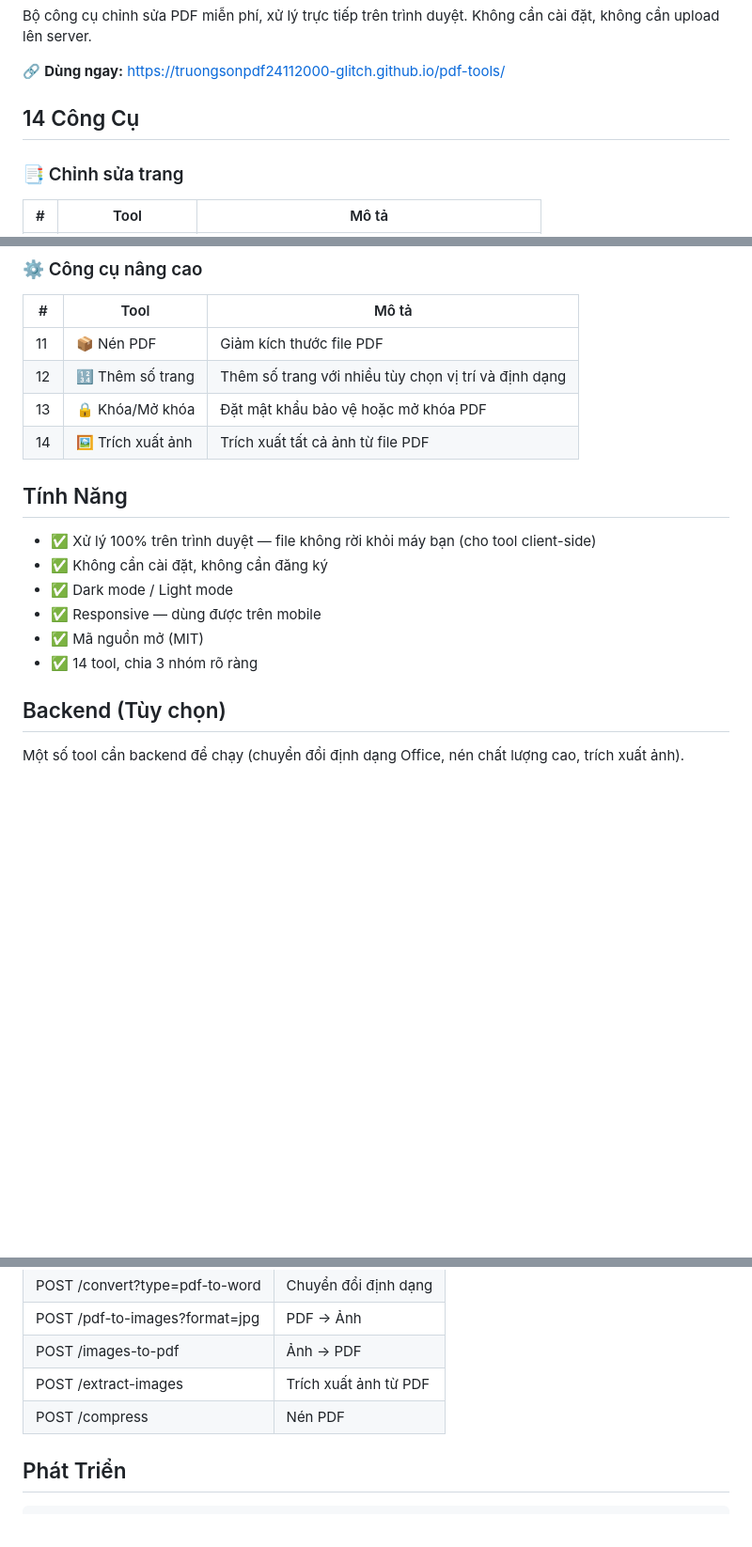
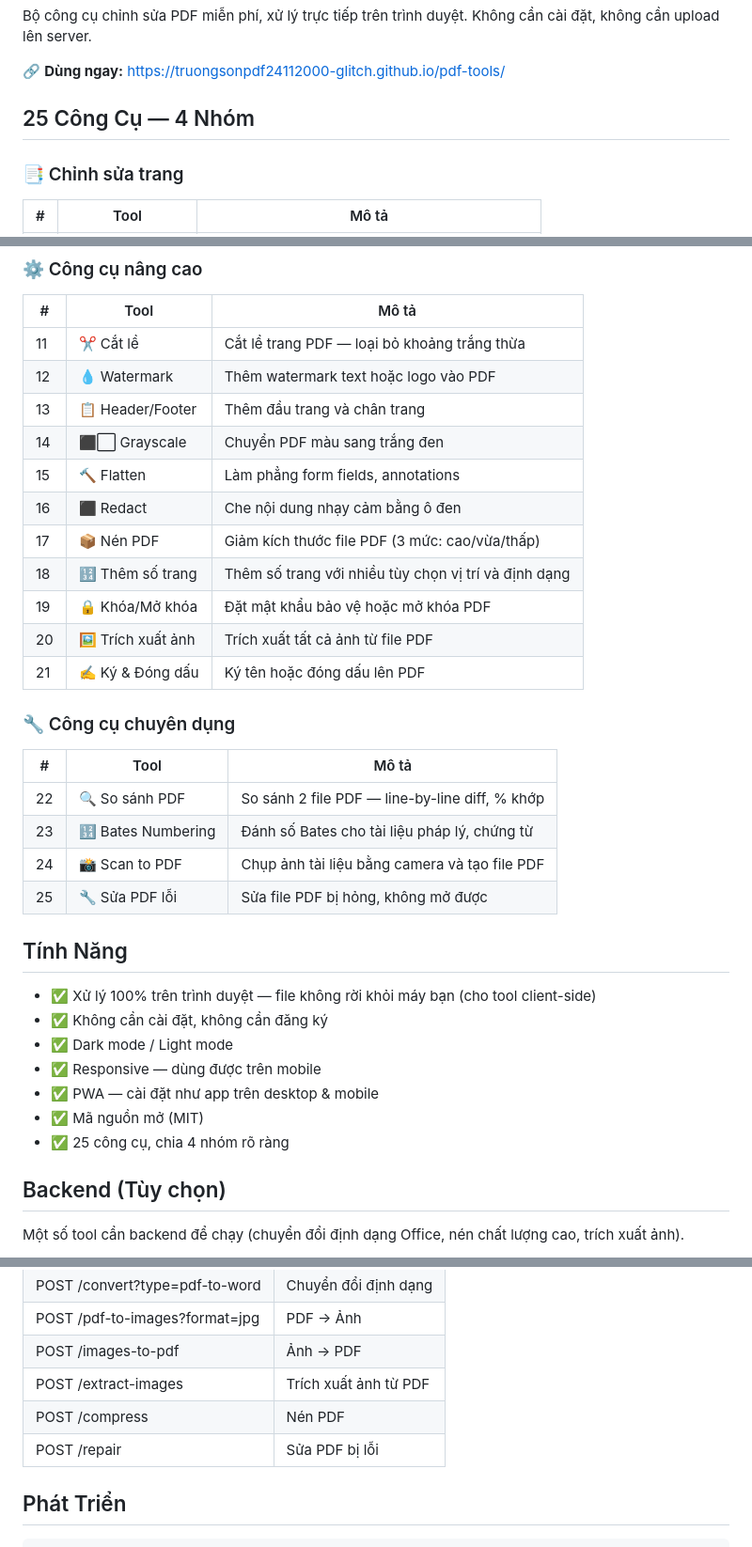
Before and after one commit to truongsonpdf24112000-glitch/pdf-tools, a Markdown page: README.md, 3 parts joined by grey strips. Shown at 94% size. Drawn GitHub-style; blank space fills up the shorter version.

Commit message:
docs: cập nhật README 14→25 tools, 4 nhóm đầy đủ (P0)

```diff
--- a/README.md
+++ b/README.md
@@ -4,7 +4,7 @@ Bộ công cụ chỉnh sửa PDF miễn phí, xử lý trực tiếp trên trì
 
 🔗 **Dùng ngay:** [https://truongsonpdf24112000-glitch.github.io/pdf-tools/](https://truongsonpdf24112000-glitch.github.io/pdf-tools/)
 
-## 14 Công Cụ
+## 25 Công Cụ — 4 Nhóm
 
 ### 📑 Chỉnh sửa trang
 | # | Tool | Mô tả |
@@ -27,10 +27,25 @@ Bộ công cụ chỉnh sửa PDF miễn phí, xử lý trực tiếp trên trì
 ### ⚙️ Công cụ nâng cao
 | # | Tool | Mô tả |
 |---|------|-------|
-| 11 | 📦 Nén PDF | Giảm kích thước file PDF |
-| 12 | 🔢 Thêm số trang | Thêm số trang với nhiều tùy chọn vị trí và định dạng |
-| 13 | 🔒 Khóa/Mở khóa | Đặt mật khẩu bảo vệ hoặc mở khóa PDF |
-| 14 | 🖼️ Trích xuất ảnh | Trích xuất tất cả ảnh từ file PDF |
+| 11 | ✂️ Cắt lề | Cắt lề trang PDF — loại bỏ khoảng trắng thừa |
+| 12 | 💧 Watermark | Thêm watermark text hoặc logo vào PDF |
+| 13 | 📋 Header/Footer | Thêm đầu trang và chân trang |
+| 14 | ⬛⬜ Grayscale | Chuyển PDF màu sang trắng đen |
+| 15 | 🔨 Flatten | Làm phẳng form fields, annotations |
+| 16 | ⬛ Redact | Che nội dung nhạy cảm bằng ô đen |
+| 17 | 📦 Nén PDF | Giảm kích thước file PDF (3 mức: cao/vừa/thấp) |
+| 18 | 🔢 Thêm số trang | Thêm số trang với nhiều tùy chọn vị trí và định dạng |
+| 19 | 🔒 Khóa/Mở khóa | Đặt mật khẩu bảo vệ hoặc mở khóa PDF |
+| 20 | 🖼️ Trích xuất ảnh | Trích xuất tất cả ảnh từ file PDF |
+| 21 | ✍️ Ký & Đóng dấu | Ký tên hoặc đóng dấu lên PDF |
+
+### 🔧 Công cụ chuyên dụng
+| # | Tool | Mô tả |
+|---|------|-------|
+| 22 | 🔍 So sánh PDF | So sánh 2 file PDF — line-by-line diff, % khớp |
+| 23 | 🔢 Bates Numbering | Đánh số Bates cho tài liệu pháp lý, chứng từ |
+| 24 | 📸 Scan to PDF | Chụp ảnh tài liệu bằng camera và tạo file PDF |
+| 25 | 🔧 Sửa PDF lỗi | Sửa file PDF bị hỏng, không mở được |
 
 ## Tính Năng
 
@@ -38,8 +53,9 @@ Bộ công cụ chỉnh sửa PDF miễn phí, xử lý trực tiếp trên trì
 - ✅ Không cần cài đặt, không cần đăng ký
 - ✅ Dark mode / Light mode
 - ✅ Responsive — dùng được trên mobile
+- ✅ PWA — cài đặt như app trên desktop & mobile
 - ✅ Mã nguồn mở (MIT)
-- ✅ 14 tool, chia 3 nhóm rõ ràng
+- ✅ 25 công cụ, chia 4 nhóm rõ ràng
 
 ## Backend (Tùy chọn)
 
@@ -77,6 +93,7 @@ Nếu backend không chạy, các tool client-side vẫn hoạt động bình th
 | POST /images-to-pdf | Ảnh → PDF |
 | POST /extract-images | Trích xuất ảnh từ PDF |
 | POST /compress | Nén PDF |
+| POST /repair | Sửa PDF bị lỗi |
 
 ## Phát Triển
 
```
Also changed, not shown: other parts of README.md (+1 -0 lines).
